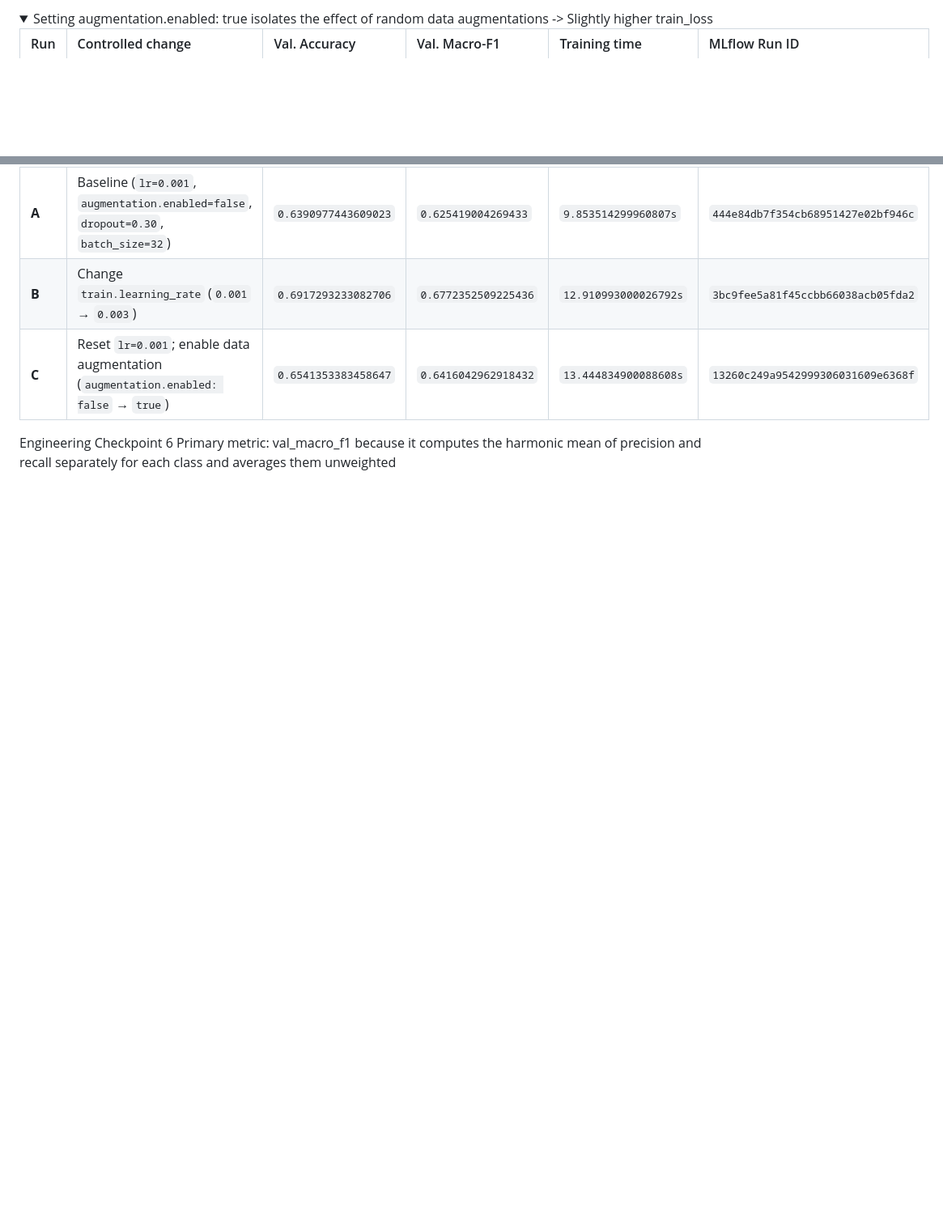
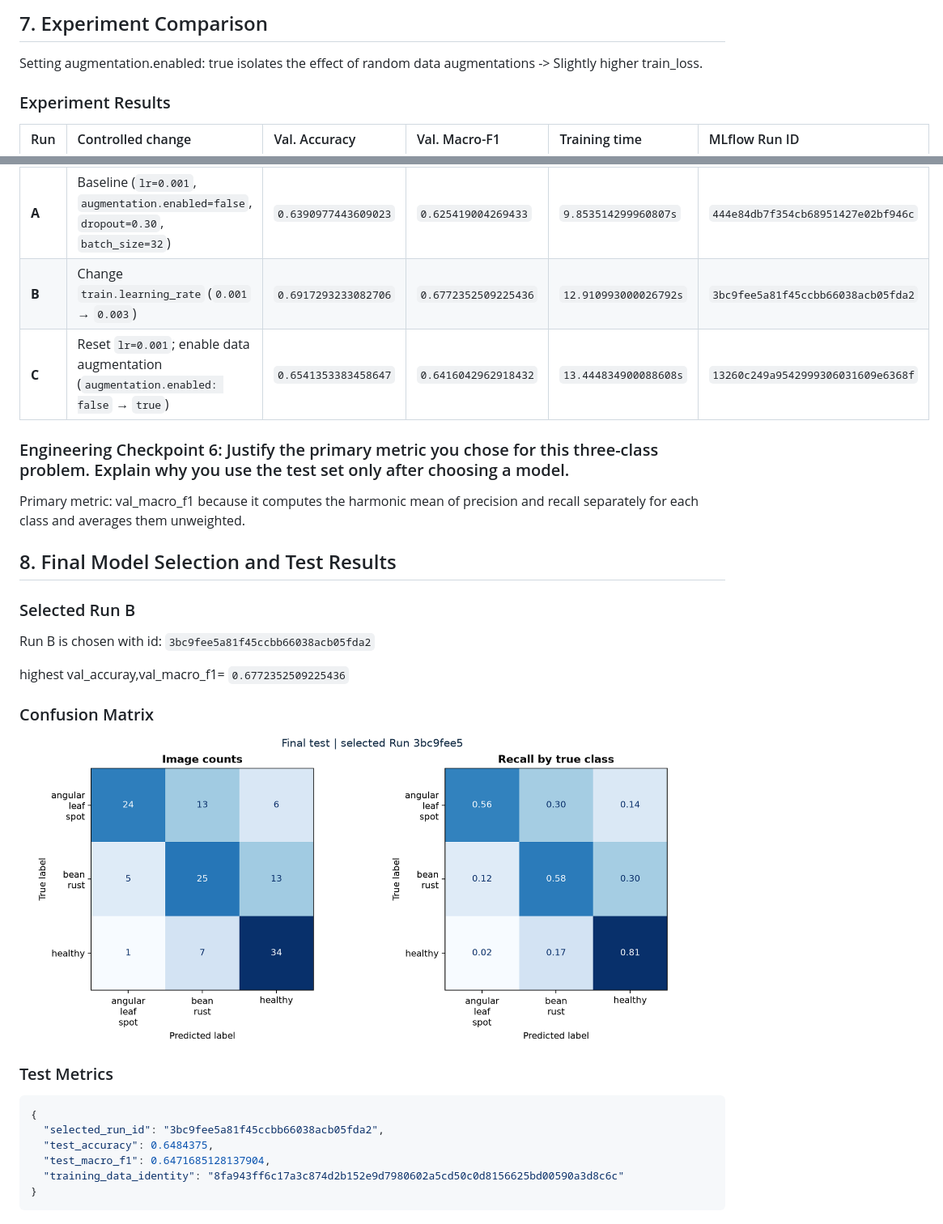
Before and after one commit to AmirZikry/AI53-TD1, a Markdown page: LAB_REPORT.md, 2 parts joined by grey strips. Shown at 81% size. GitHub-like rendering; pictures changed too: reports/test_confusion_matrix.png (added); folded sections open; blank space fills up the shorter version.

Commit message:
Save the final test evidence

````diff
--- a/LAB_REPORT.md
+++ b/LAB_REPORT.md
@@ -134,7 +121,9 @@ RUN B: 3bc9fee5a81f45ccbb66038acb05fda2
 
-<details>
-    <summary>
-Setting augmentation.enabled: true isolates the effect of random data augmentations -> Slightly higher train_loss
+## 7. Experiment Comparison
+
+Setting augmentation.enabled: true isolates the effect of random data augmentations -> Slightly higher train_loss.
+
+### Experiment Results
 
 | Run | Controlled change | Val. Accuracy | Val. Macro-F1 | Training time | MLflow Run ID |
 | :--- | :--- | :--- | :--- | :--- | :--- |
@@ -142,7 +131,29 @@ Setting augmentation.enabled: true isolates the effect of random data augmentati
 | **B** | Change `train.learning_rate` (`0.001` → `0.003`) | `0.6917293233082706` | `0.6772352509225436` | `12.910993000026792s` | `3bc9fee5a81f45ccbb66038acb05fda2` |
 | **C** | Reset `lr=0.001`; enable data augmentation (`augmentation.enabled: false` → `true`) | `0.6541353383458647` | `0.6416042962918432` | `13.444834900088608s` | `13260c249a9542999306031609e6368f` |
 
-Engineering Checkpoint 6
-Primary metric: val_macro_f1 because it computes the harmonic mean of precision and recall separately for each class and averages them unweighted
-</summary>
-</details>
+### Engineering Checkpoint 6: Justify the primary metric you chose for this three-class problem. Explain why you use the test set only after choosing a model.
+
+Primary metric: val_macro_f1 because it computes the harmonic mean of precision and recall separately for each class and averages them unweighted.
+
+## 8. Final Model Selection and Test Results
+
+### Selected Run B
+
+Run B is chosen with id: `3bc9fee5a81f45ccbb66038acb05fda2`
+
+highest val_accuray,val_macro_f1= `0.6772352509225436`
+
+### Confusion Matrix
+
+![image](reports/test_confusion_matrix.png)
+
+### Test Metrics
+
+```json
+{
+  "selected_run_id": "3bc9fee5a81f45ccbb66038acb05fda2",
+  "test_accuracy": 0.6484375,
+  "test_macro_f1": 0.6471685128137904,
+  "training_data_identity": "8fa943ff6c17a3c874d2b152e9d7980602a5cd50c0d8156625bd00590a3d8c6c"
+}
+```
````
Also changed, not shown: other parts of LAB_REPORT.md (+88 -101 lines), 2 other files.
